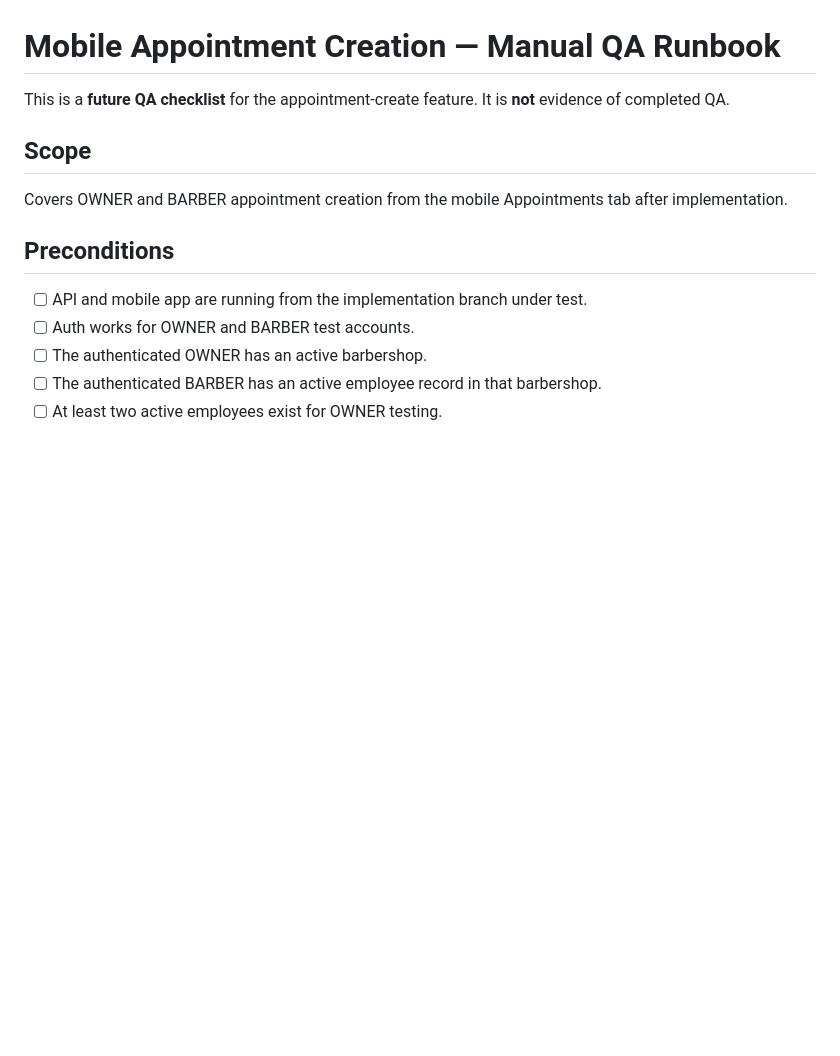
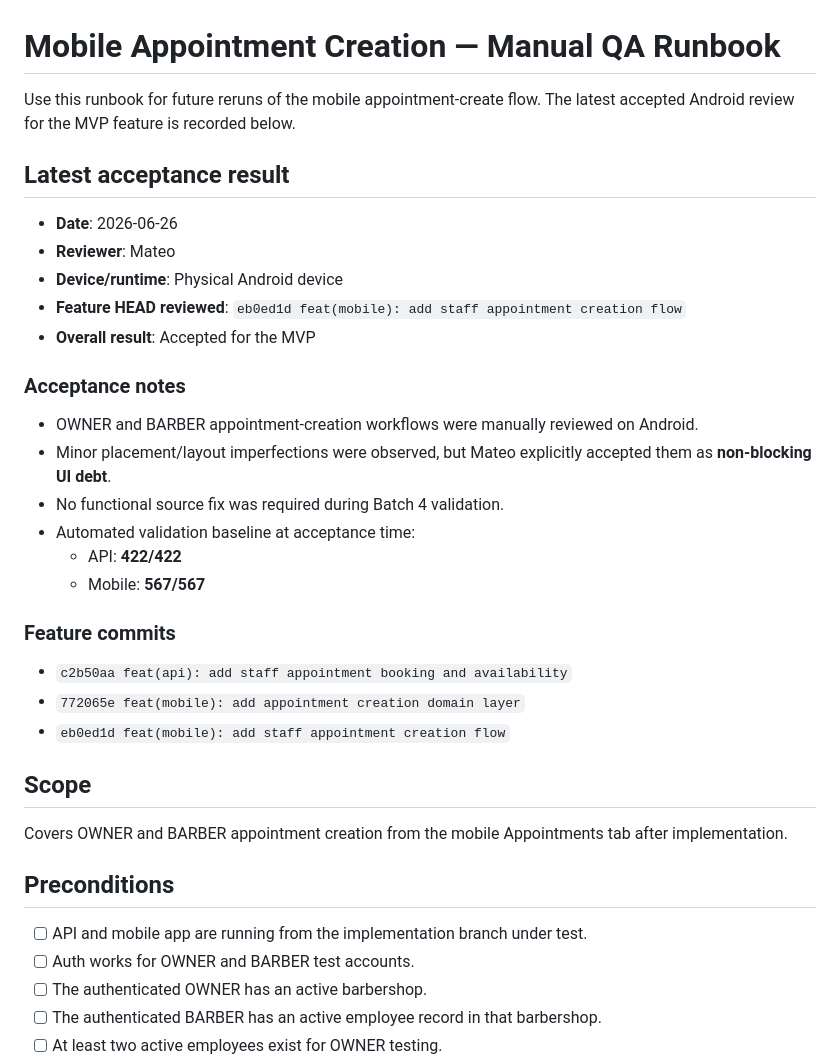
Before and after one commit to DevMateodmnz/BarberApp-3.0, a Markdown page: docs/manual-tests/mobile-appointment-creation.md, the part around the change. Rendered like a GitHub page; blank space fills up the shorter version.

```diff
--- a/docs/manual-tests/mobile-appointment-creation.md
+++ b/docs/manual-tests/mobile-appointment-creation.md
@@ -1,6 +1,29 @@
 # Mobile Appointment Creation — Manual QA Runbook
 
-This is a **future QA checklist** for the appointment-create feature. It is **not** evidence of completed QA.
+Use this runbook for future reruns of the mobile appointment-create flow. The latest accepted Android review for the MVP feature is recorded below.
+
+## Latest acceptance result
+
+- **Date**: 2026-06-26
+- **Reviewer**: Mateo
+- **Device/runtime**: Physical Android device
+- **Feature HEAD reviewed**: `eb0ed1d feat(mobile): add staff appointment creation flow`
+- **Overall result**: Accepted for the MVP
+
+### Acceptance notes
+
+- OWNER and BARBER appointment-creation workflows were manually reviewed on Android.
+- Minor placement/layout imperfections were observed, but Mateo explicitly accepted them as **non-blocking UI debt**.
+- No functional source fix was required during Batch 4 validation.
+- Automated validation baseline at acceptance time:
+  - API: **422/422**
+  - Mobile: **567/567**
+
+### Feature commits
+
+- `c2b50aa feat(api): add staff appointment booking and availability`
+- `772065e feat(mobile): add appointment creation domain layer`
+- `eb0ed1d feat(mobile): add staff appointment creation flow`
 
 ## Scope
 
```
Also changed, not shown: docs/releases/mvp-rc-1.md (+26 -8 lines).
